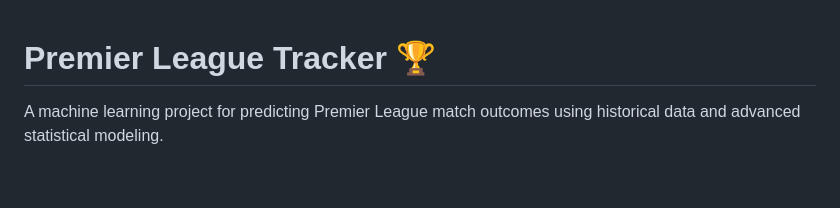
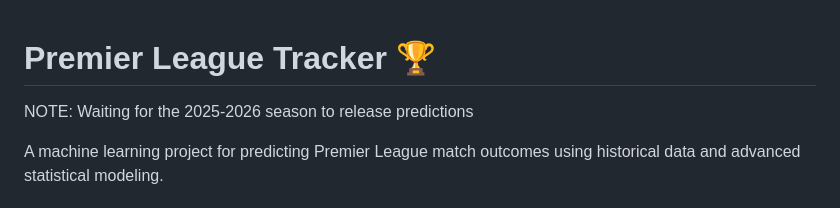
Before and after one commit to aakashsatish/PremierPredictor, a Markdown page: README.md, the part around the change. Drawn GitHub-style; blank space fills up the shorter version.

```diff
--- a/README.md
+++ b/README.md
@@ -1,4 +1,5 @@
 # Premier League Tracker 🏆
+NOTE: Waiting for the 2025-2026 season to release predictions
 
 A machine learning project for predicting Premier League match outcomes using historical data and advanced statistical modeling.
 
```
